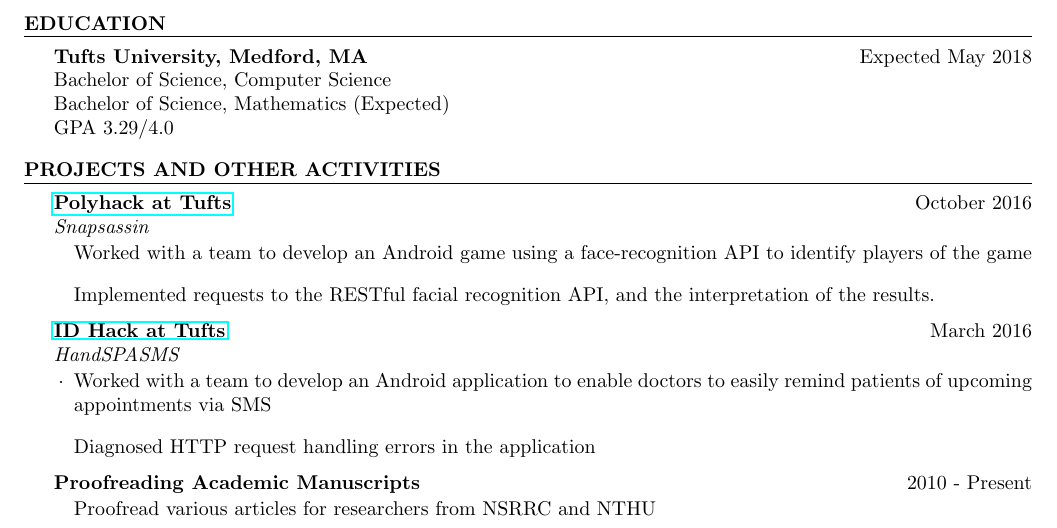
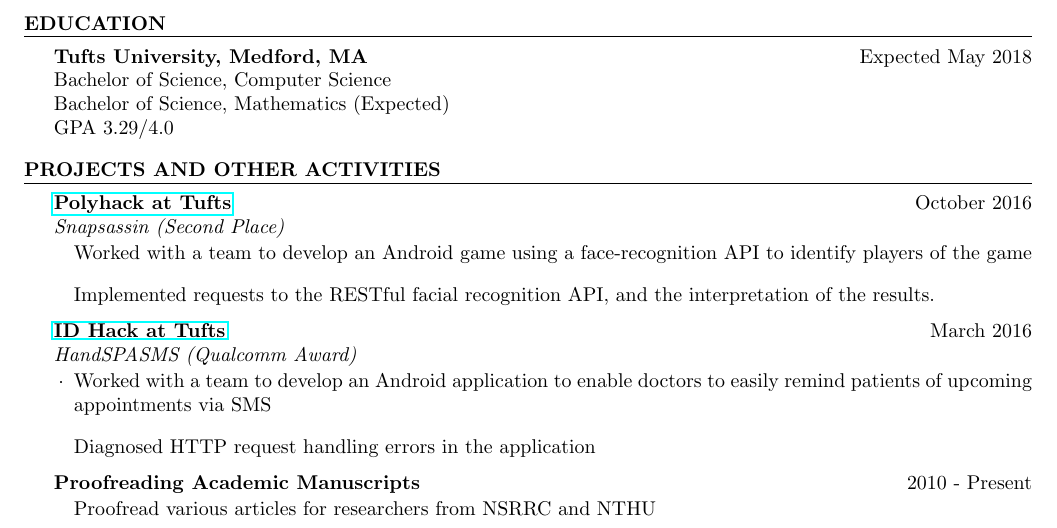
Before and after one commit to 946336/Resume, a LaTeX CV (resume.tex): part of the page, cut so that both start at the same text. Compiled offline with pdfLaTeX.

Commit message:
added hackathon placements

```diff
--- a/resume.tex
+++ b/resume.tex
@@ -120,7 +120,8 @@ GPA 3.29/4.0 \smallskip
 
 \begin{rSection}{Projects and Other Activities}
 
-\begin{rSubsection}{\href{http://2016.polyhack.tufts.io/}{Polyhack at Tufts}}{October 2016}{Snapsassin}
+\begin{rSubsection}{\href{http://2016.polyhack.tufts.io/}{Polyhack at
+    Tufts}}{October 2016}{Snapsassin (Second Place)}
 \item Worked with a team to develop an Android game using a face-recognition
     API to identify players of the game
 \item Implemented requests to the RESTful facial recognition API, and the
@@ -129,7 +130,8 @@ GPA 3.29/4.0 \smallskip
 %     face recognition API to confirm “kills.”
 \end{rSubsection}
 
-\begin{rSubsection}{\href{https://idhack16.devpost.com/}{ID Hack at Tufts}}{March 2016}{HandSPASMS}
+\begin{rSubsection}{\href{https://idhack16.devpost.com/}{ID Hack at
+    Tufts}}{March 2016}{HandSPASMS (Qualcomm Award)}
 \item Worked with a team to develop an Android application to enable doctors
     to easily remind patients of upcoming appointments via SMS
 \item Diagnosed HTTP request handling errors in the application
```
Also changed, not shown: resume.pdf, 1 other file.
